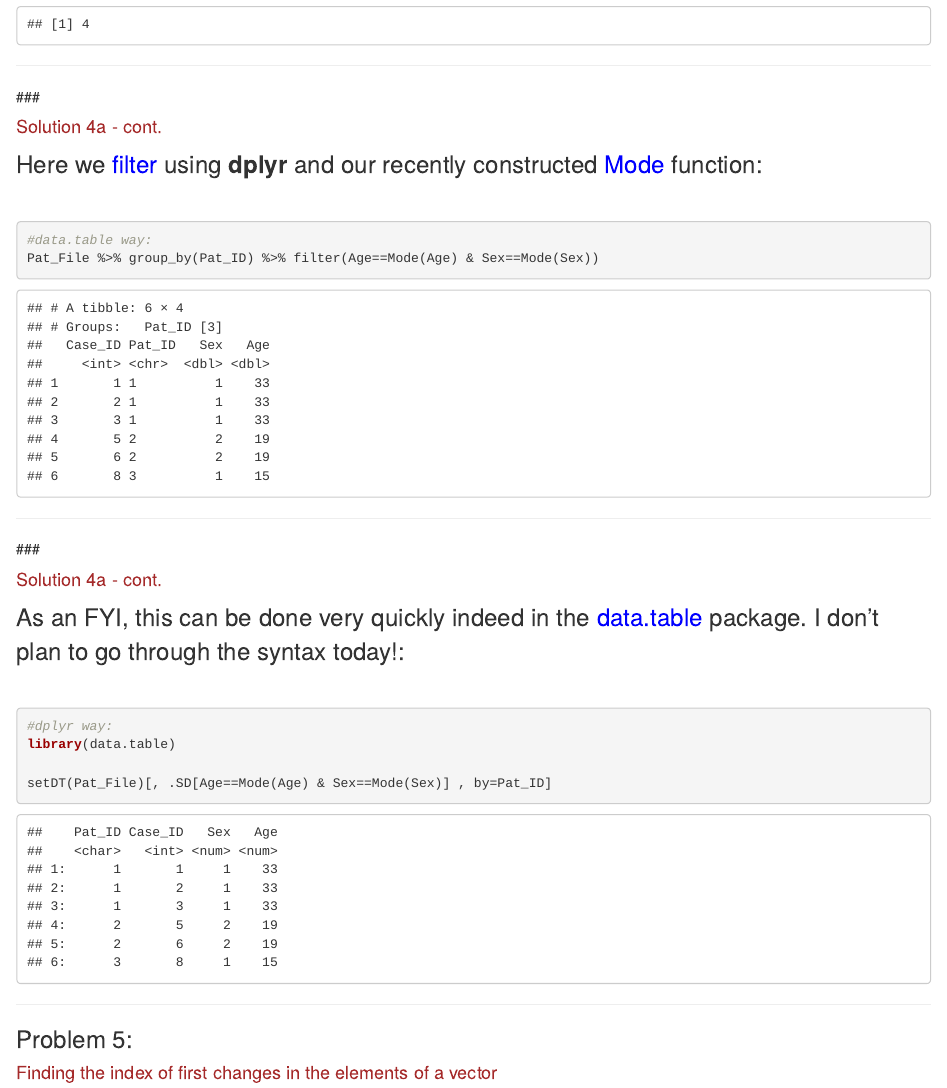
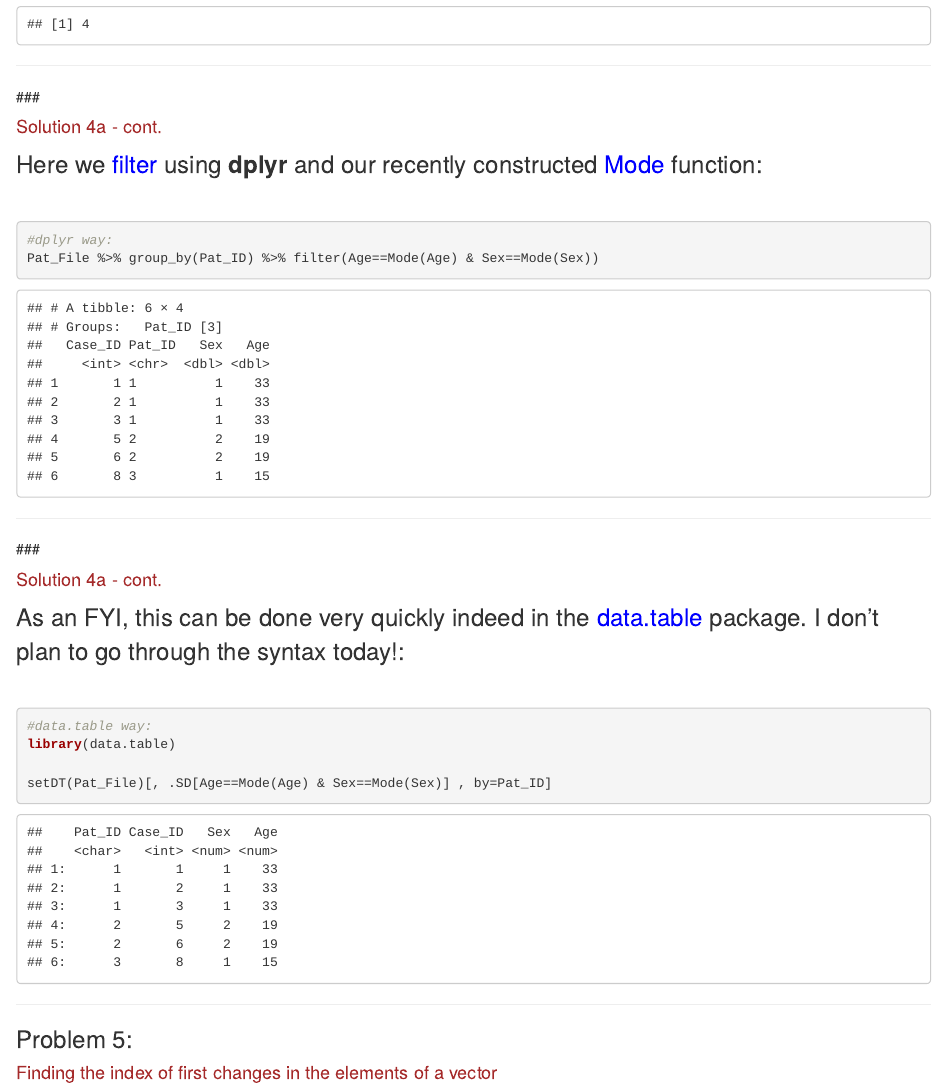
Before and after one commit to psych-git/psych-slides, an R Markdown document (revealjs/jamesr.Rmd): the page in a window 1100 px wide, from 9620 px down. Rendered offline with R 4.5, knitr and Pandoc, with nearby package versions.

Commit message:
jamesr edits
jamesr edits

````diff
--- a/revealjs/jamesr.Rmd
+++ b/revealjs/jamesr.Rmd
@@ -468,7 +468,7 @@ Mode(x)
 
 ```{r, message=FALSE, warning=FALSE}
 
-#data.table way:
+#dplyr way:
 Pat_File %>% group_by(Pat_ID) %>% filter(Age==Mode(Age) & Sex==Mode(Sex))
 ```
 
@@ -483,7 +483,7 @@ Pat_File %>% group_by(Pat_ID) %>% filter(Age==Mode(Age) & Sex==Mode(Sex))
 
 ```{r, message=FALSE, warning=FALSE}
 
-#dplyr way:
+#data.table way:
 library(data.table)
 
 setDT(Pat_File)[, .SD[Age==Mode(Age) & Sex==Mode(Sex)] , by=Pat_ID]
````
Also changed, not shown: revealjs/jamesr.html, revealjs/jamesr.md.
